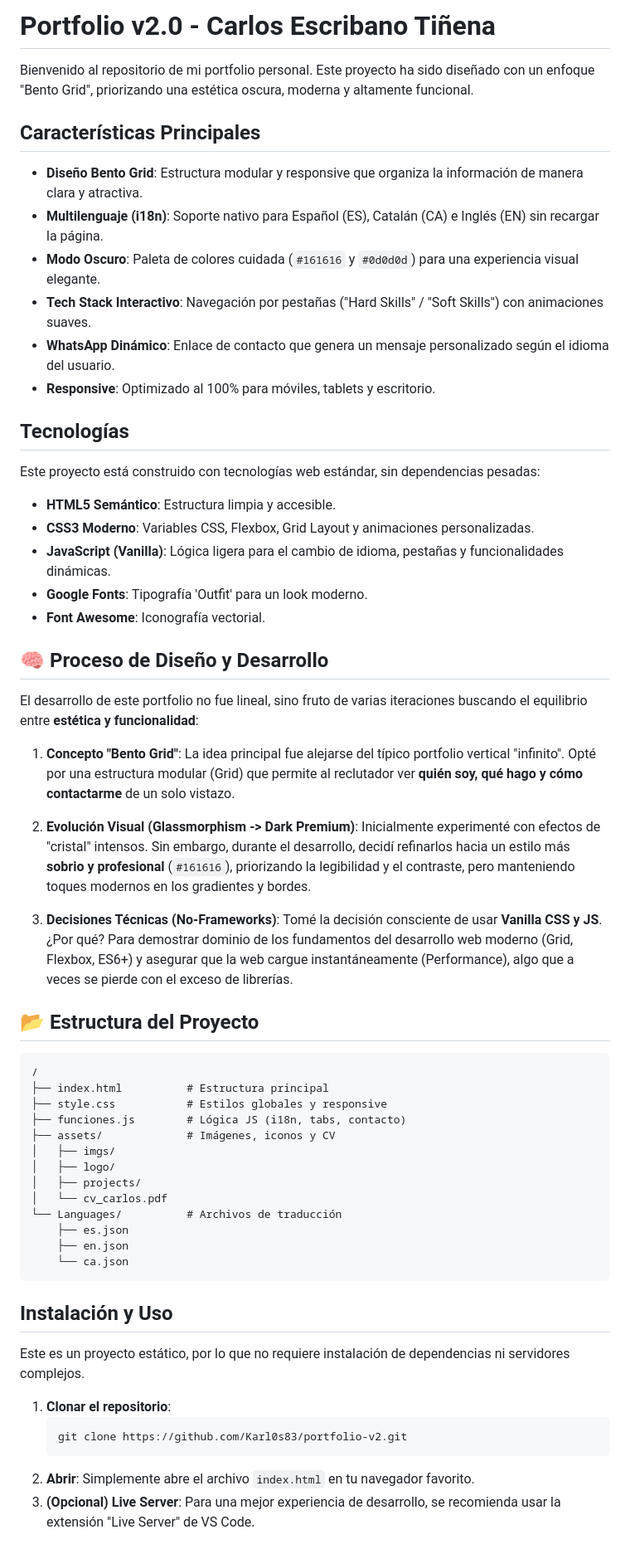
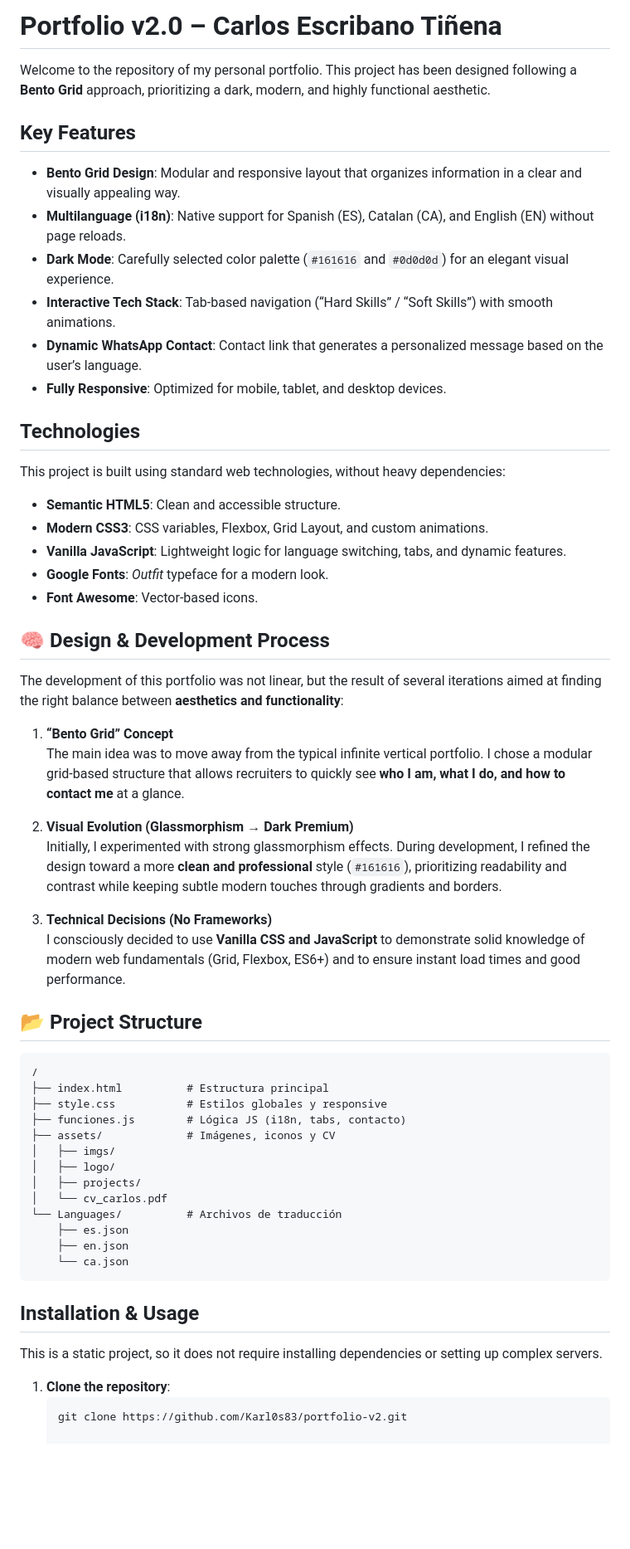
Before and after one commit to Karl0s83/portfolio_v2.0, a Markdown page: README.md, the part around one of its changes. Shown at 83% size. Rendered like a GitHub page; blank space fills up the shorter version.

Commit message:
Update README for language and formatting improvements

````diff
--- a/README.md
+++ b/README.md
@@ -1,40 +1,40 @@
-# Portfolio v2.0 - Carlos Escribano Tiñena
+# Portfolio v2.0 – Carlos Escribano Tiñena
 
-Bienvenido al repositorio de mi portfolio personal. Este proyecto ha sido diseñado con un enfoque "Bento Grid", priorizando una estética oscura, moderna y altamente funcional.
+Welcome to the repository of my personal portfolio. This project has been designed following a **Bento Grid** approach, prioritizing a dark, modern, and highly functional aesthetic.
 
-## Características Principales
+## Key Features
 
-- **Diseño Bento Grid**: Estructura modular y responsive que organiza la información de manera clara y atractiva.
-- **Multilenguaje (i18n)**: Soporte nativo para Español (ES), Catalán (CA) e Inglés (EN) sin recargar la página.
-- **Modo Oscuro**: Paleta de colores cuidada (`#161616` y `#0d0d0d`) para una experiencia visual elegante.
-- **Tech Stack Interactivo**: Navegación por pestañas ("Hard Skills" / "Soft Skills") con animaciones suaves.
-- **WhatsApp Dinámico**: Enlace de contacto que genera un mensaje personalizado según el idioma del usuario.
-- **Responsive**: Optimizado al 100% para móviles, tablets y escritorio.
+- **Bento Grid Design**: Modular and responsive layout that organizes information in a clear and visually appealing way.
+- **Multilanguage (i18n)**: Native support for Spanish (ES), Catalan (CA), and English (EN) without page reloads.
+- **Dark Mode**: Carefully selected color palette (`#161616` and `#0d0d0d`) for an elegant visual experience.
+- **Interactive Tech Stack**: Tab-based navigation (“Hard Skills” / “Soft Skills”) with smooth animations.
+- **Dynamic WhatsApp Contact**: Contact link that generates a personalized message based on the user’s language.
+- **Fully Responsive**: Optimized for mobile, tablet, and desktop devices.
 
-## Tecnologías
+## Technologies
 
-Este proyecto está construido con tecnologías web estándar, sin dependencias pesadas:
+This project is built using standard web technologies, without heavy dependencies:
 
-- **HTML5 Semántico**: Estructura limpia y accesible.
-- **CSS3 Moderno**: Variables CSS, Flexbox, Grid Layout y animaciones personalizadas.
-- **JavaScript (Vanilla)**: Lógica ligera para el cambio de idioma, pestañas y funcionalidades dinámicas.
-- **Google Fonts**: Tipografía 'Outfit' para un look moderno.
-- **Font Awesome**: Iconografía vectorial.
+- **Semantic HTML5**: Clean and accessible structure.
+- **Modern CSS3**: CSS variables, Flexbox, Grid Layout, and custom animations.
+- **Vanilla JavaScript**: Lightweight logic for language switching, tabs, and dynamic features.
+- **Google Fonts**: *Outfit* typeface for a modern look.
+- **Font Awesome**: Vector-based icons.
 
-## 🧠 Proceso de Diseño y Desarrollo
+## 🧠 Design & Development Process
 
-El desarrollo de este portfolio no fue lineal, sino fruto de varias iteraciones buscando el equilibrio entre **estética y funcionalidad**:
+The development of this portfolio was not linear, but the result of several iterations aimed at finding the right balance between **aesthetics and functionality**:
 
-1.  **Concepto "Bento Grid"**:
-    La idea principal fue alejarse del típico portfolio vertical "infinito". Opté por una estructura modular (Grid) que permite al reclutador ver **quién soy, qué hago y cómo contactarme** de un solo vistazo.
+1. **“Bento Grid” Concept**
+   The main idea was to move away from the typical infinite vertical portfolio. I chose a modular grid-based structure that allows recruiters to quickly see **who I am, what I do, and how to contact me** at a glance.
 
-2.  **Evolución Visual (Glassmorphism -> Dark Premium)**:
-    Inicialmente experimenté con efectos de "cristal" intensos. Sin embargo, durante el desarrollo, decidí refinarlos hacia un estilo más **sobrio y profesional** (`#161616`), priorizando la legibilidad y el contraste, pero manteniendo toques modernos en los gradientes y bordes.
+2. **Visual Evolution (Glassmorphism → Dark Premium)**
+   Initially, I experimented with strong glassmorphism effects. During development, I refined the design toward a more **clean and professional** style (`#161616`), prioritizing readability and contrast while keeping subtle modern touches through gradients and borders.
 
-3.  **Decisiones Técnicas (No-Frameworks)**:
-    Tomé la decisión consciente de usar **Vanilla CSS y JS**. ¿Por qué? Para demostrar dominio de los fundamentos del desarrollo web moderno (Grid, Flexbox, ES6+) y asegurar que la web cargue instantáneamente (Performance), algo que a veces se pierde con el exceso de librerías.
+3. **Technical Decisions (No Frameworks)**
+   I consciously decided to use **Vanilla CSS and JavaScript** to demonstrate solid knowledge of modern web fundamentals (Grid, Flexbox, ES6+) and to ensure instant load times and good performance.
 
-## 📂 Estructura del Proyecto
+## 📂 Project Structure
 
 ```
 /
@@ -52,16 +52,11 @@ El desarrollo de este portfolio no fue lineal, sino fruto de varias iteraciones
     └── ca.json
 ```
 
-## Instalación y Uso
+## Installation & Usage
 
-Este es un proyecto estático, por lo que no requiere instalación de dependencias ni servidores complejos.
+This is a static project, so it does not require installing dependencies or setting up complex servers.
 
-1.  **Clonar el repositorio**:
-    ```bash
-    git clone https://github.com/Karl0s83/portfolio-v2.git
-    ```
-2.  **Abrir**:
-    Simplemente abre el archivo `index.html` en tu navegador favorito.
-3.  **(Opcional) Live Server**:
-    Para una mejor experiencia de desarrollo, se recomienda usar la extensión "Live Server" de VS Code.
+1. **Clone the repository**:
+   ```bash
+   git clone https://github.com/Karl0s83/portfolio-v2.git
 
````
Also changed, not shown: other parts of README.md (+6 -1 lines).
